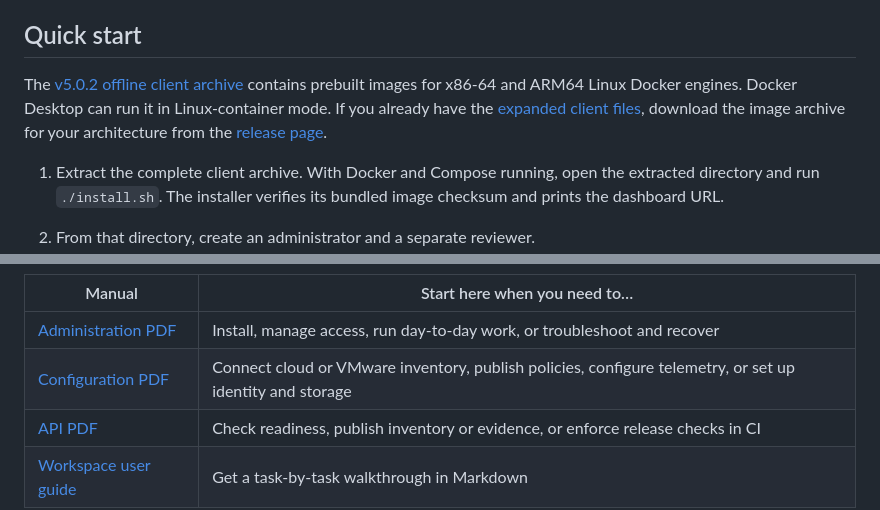
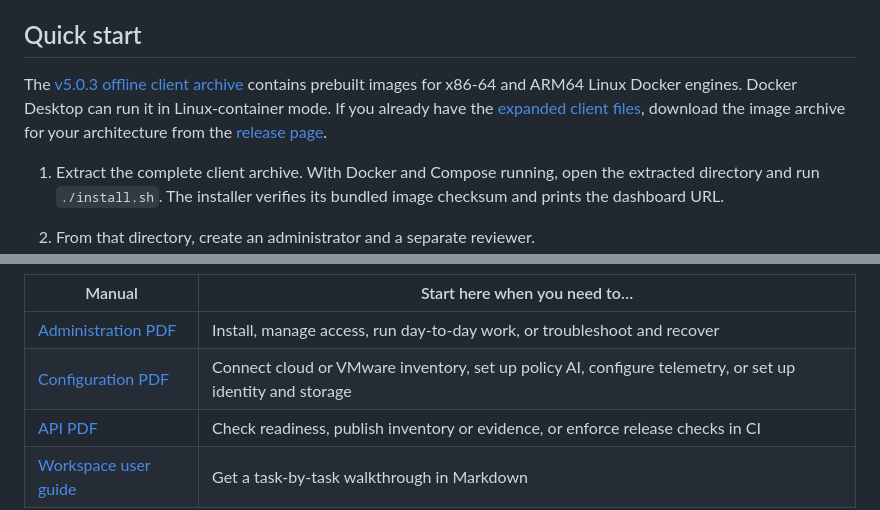
Before and after one commit to sjanizacorp/opengovai, a Markdown page: README.md, 2 parts joined by grey strips. GitHub-like rendering.

```diff
--- a/README.md
+++ b/README.md
@@ -165,7 +169,7 @@ For production, verify HTTPS ingress, role and unit isolation, readiness checks,
 
 ## Quick start
 
-The [v5.0.2 offline client archive](https://github.com/sjanizacorp/opengovai/releases/download/v5.0.2/opengovai-5.0.2-client.tar.gz) contains prebuilt images for x86-64 and ARM64 Linux Docker engines. Docker Desktop can run it in Linux-container mode. If you already have the [expanded client files](v5/README.md), download the image archive for your architecture from the [release page](https://github.com/sjanizacorp/opengovai/releases/tag/v5.0.2).
+The [v5.0.3 offline client archive](https://github.com/sjanizacorp/opengovai/releases/download/v5.0.3/opengovai-5.0.3-client.tar.gz) contains prebuilt images for x86-64 and ARM64 Linux Docker engines. Docker Desktop can run it in Linux-container mode. If you already have the [expanded client files](v5/README.md), download the image archive for your architecture from the [release page](https://github.com/sjanizacorp/opengovai/releases/tag/v5.0.3).
 
 1. Extract the complete client archive. With Docker and Compose running, open the extracted directory and run `./install.sh`. The installer verifies its bundled image checksum and prints the dashboard URL.
 2. From that directory, create an administrator and a separate reviewer.
@@ -182,6 +186,6 @@ The [v5.0.2 offline client archive](https://github.com/sjanizacorp/opengovai/rel
 | Manual | Start here when you need to… |
 | --- | --- |
 | [Administration PDF](v5/manuals/OpenGovAI-Administration.pdf) | Install, manage access, run day-to-day work, or troubleshoot and recover |
-| [Configuration PDF](v5/manuals/OpenGovAI-Configuration.pdf) | Connect cloud or VMware inventory, publish policies, configure telemetry, or set up identity and storage |
+| [Configuration PDF](v5/manuals/OpenGovAI-Configuration.pdf) | Connect cloud or VMware inventory, set up policy AI, configure telemetry, or set up identity and storage |
 | [API PDF](v5/manuals/OpenGovAI-API.pdf) | Check readiness, publish inventory or evidence, or enforce release checks in CI |
 | [Workspace user guide](v5/USER-GUIDE.md) | Get a task-by-task walkthrough in Markdown |
```
Also changed, not shown: other parts of README.md (+16 -12 lines), v5/CLIENT-GUIDE.md (+49 -0 lines), v5/README.md (+20 -16 lines), v5/screenshots/policy-ai-settings.png (added), v5/screenshots/policy-document-import.png (added), 6 other files.
